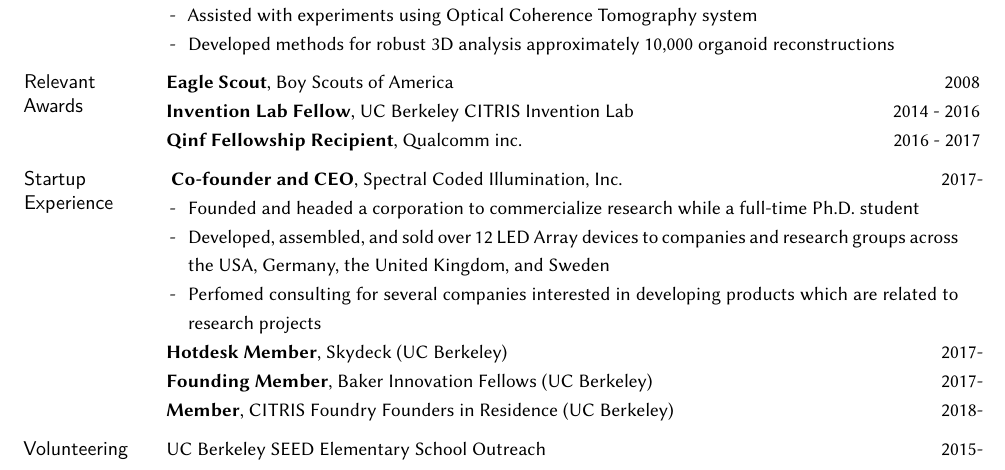
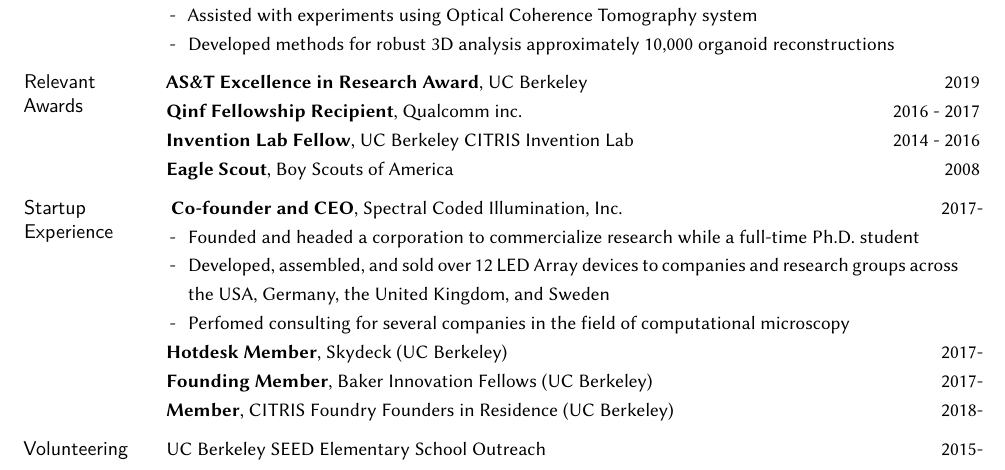
Before and after one commit to zackphillips/cv, a LaTeX CV (phillips_cv.tex): part of page 1 of 3, cut so that both start at the same text. Compiled offline with XeLaTeX; a missing font is replaced by an installed copy or a similar font; a LaTeX package or settings file that is missing is left out.

Commit message:
Added ASTER

```diff
--- a/phillips_cv.tex
+++ b/phillips_cv.tex
@@ -213,9 +213,11 @@ Phillips}
 \end{itemize*}
 \medskip
 \mhead{Relevant Awards}%
-\textbf{Eagle Scout}, Boy Scouts of America         			         \rdate{2008} \\
+\textbf{AS\&T Excellence in Research Award}, UC Berkeley \rdate{2019}\\
+\textbf{Qinf Fellowship Recipient}, Qualcomm inc.                  \rdate{2016 - 2017}\\
 \textbf{Invention Lab Fellow}, UC Berkeley CITRIS Invention Lab		 \rdate{2014 - 2016} \\
-\textbf{Qinf Fellowship Recipient}, Qualcomm inc.                  \rdate{2016 - 2017}
+\textbf{Eagle Scout}, Boy Scouts of America         			         \rdate{2008}
+
 
 \medskip
 % \mhead{Software \newline Proficiencies}%
@@ -242,7 +244,7 @@ Phillips}
 \begin{itemize*}
    \item Founded and headed a corporation to commercialize research while a full-time Ph.D. student
    \item Developed, assembled, and sold over 12 LED Array devices to companies and research groups across the USA, Germany, the United Kingdom, and Sweden
-   \item Perfomed consulting for several companies interested in developing products which are related to research projects
+   \item Perfomed consulting for several companies in the field of computational microscopy
 \end{itemize*}
 \textbf{Hotdesk Member}, Skydeck (UC Berkeley) \rdate{2017-}
 
```
Also changed, not shown: 1 other file.
